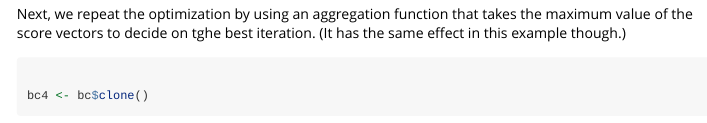
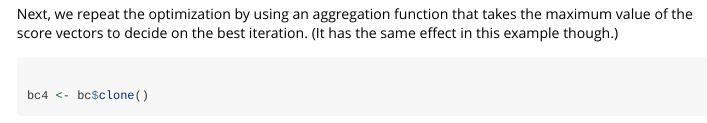
Before and after one commit to bedapub/designit, an R Markdown document (vignettes/optimizer_examples.Rmd): the page in a window 1100 px wide, from 4440 px down. Rendered offline with R 4.5, knitr and Pandoc, with nearby package versions; some code elsewhere in the file could not run offline; long lines of code are wrapped; common packages that the code uses without loading them are loaded.

Commit message:
cosmetics

````diff
--- a/vignettes/optimizer_examples.Rmd
+++ b/vignettes/optimizer_examples.Rmd
@@ -195,7 +195,7 @@ trace3 <- optimize_design(
 ```
 
 Next, we repeat the optimization by using an aggregation function that takes the maximum value of the score vectors to
-decide on tghe best iteration. (It has the same effect in this example though.)
+decide on the best iteration. (It has the same effect in this example though.)
 
 ```{r}
 
````
